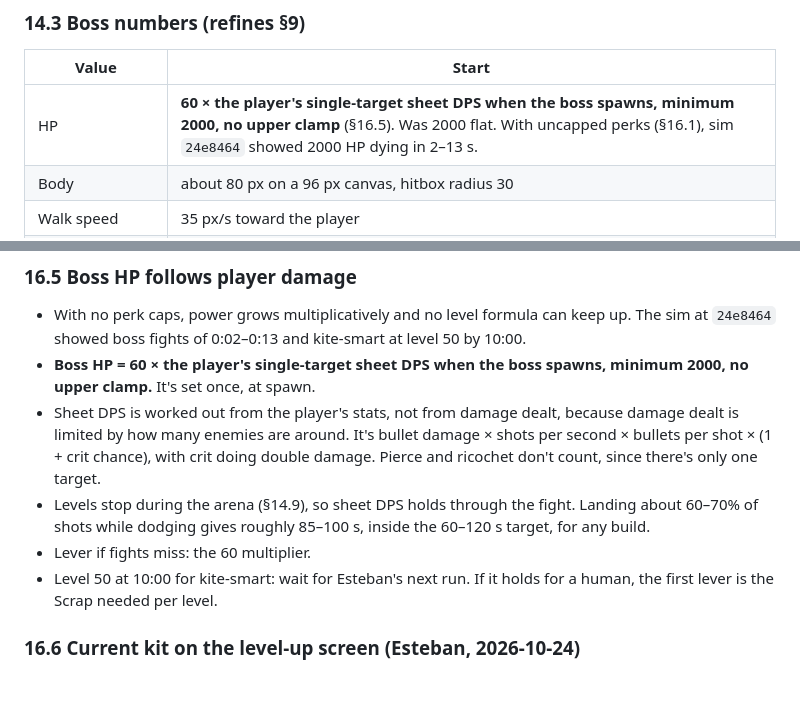
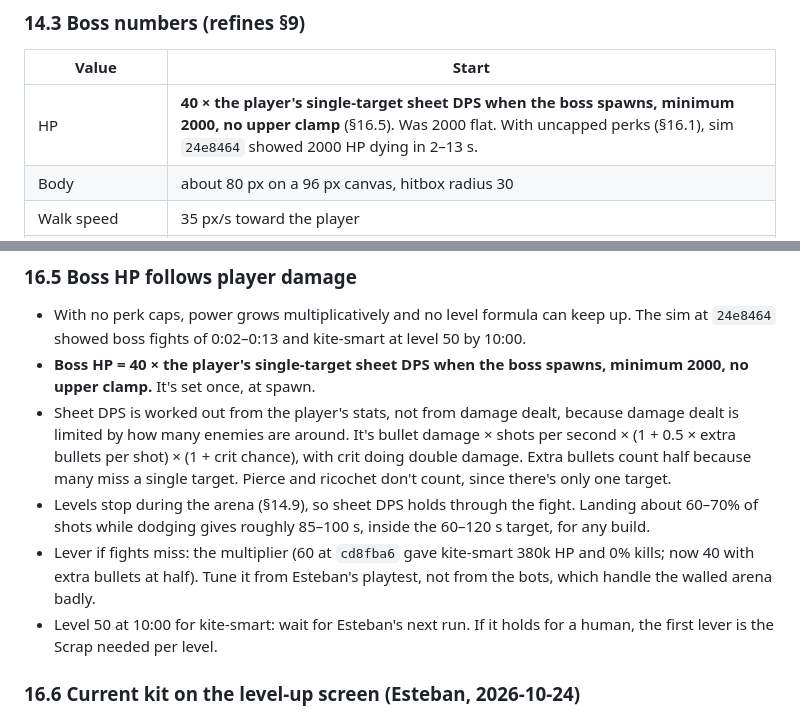
Before and after one commit to esetebanjimenez/contract-one, a Markdown page: docs/design.md, 2 parts joined by grey strips. Drawn GitHub-style; blank space fills up the shorter version.

Commit message:
Design §16.5: boss HP multiplier 60→40, extra bullets count half

```diff
--- a/docs/design.md
+++ b/docs/design.md
@@ -226,7 +226,7 @@ Goal: a run has a real ending. You survive to 10:00, kill the Warlord, and get a
 ### 14.3 Boss numbers (refines §9)
 | Value | Start |
 |---|---|
-| HP | **60 × the player's single-target sheet DPS when the boss spawns, minimum 2000, no upper clamp** (§16.5). Was 2000 flat. With uncapped perks (§16.1), sim `24e8464` showed 2000 HP dying in 2–13 s. |
+| HP | **40 × the player's single-target sheet DPS when the boss spawns, minimum 2000, no upper clamp** (§16.5). Was 2000 flat. With uncapped perks (§16.1), sim `24e8464` showed 2000 HP dying in 2–13 s. |
 | Body | about 80 px on a 96 px canvas, hitbox radius 30 |
 | Walk speed | 35 px/s toward the player |
 | Contact damage | 20 (not scaled by §12) |
@@ -365,10 +365,10 @@ Applies to the Rifleman and the Elite Rifleman. Replaces the fixed fire interval
 
 ### 16.5 Boss HP follows player damage
 - With no perk caps, power grows multiplicatively and no level formula can keep up. The sim at `24e8464` showed boss fights of 0:02–0:13 and kite-smart at level 50 by 10:00.
-- **Boss HP = 60 × the player's single-target sheet DPS when the boss spawns, minimum 2000, no upper clamp.** It's set once, at spawn.
-- Sheet DPS is worked out from the player's stats, not from damage dealt, because damage dealt is limited by how many enemies are around. It's bullet damage × shots per second × bullets per shot × (1 + crit chance), with crit doing double damage. Pierce and ricochet don't count, since there's only one target.
+- **Boss HP = 40 × the player's single-target sheet DPS when the boss spawns, minimum 2000, no upper clamp.** It's set once, at spawn.
+- Sheet DPS is worked out from the player's stats, not from damage dealt, because damage dealt is limited by how many enemies are around. It's bullet damage × shots per second × (1 + 0.5 × extra bullets per shot) × (1 + crit chance), with crit doing double damage. Extra bullets count half because many miss a single target. Pierce and ricochet don't count, since there's only one target.
 - Levels stop during the arena (§14.9), so sheet DPS holds through the fight. Landing about 60–70% of shots while dodging gives roughly 85–100 s, inside the 60–120 s target, for any build.
-- Lever if fights miss: the 60 multiplier.
+- Lever if fights miss: the multiplier (60 at `cd8fba6` gave kite-smart 380k HP and 0% kills; now 40 with extra bullets at half). Tune it from Esteban's playtest, not from the bots, which handle the walled arena badly.
 - Level 50 at 10:00 for kite-smart: wait for Esteban's next run. If it holds for a human, the first lever is the Scrap needed per level.
 
 ### 16.6 Current kit on the level-up screen (Esteban, 2026-10-24)
```
